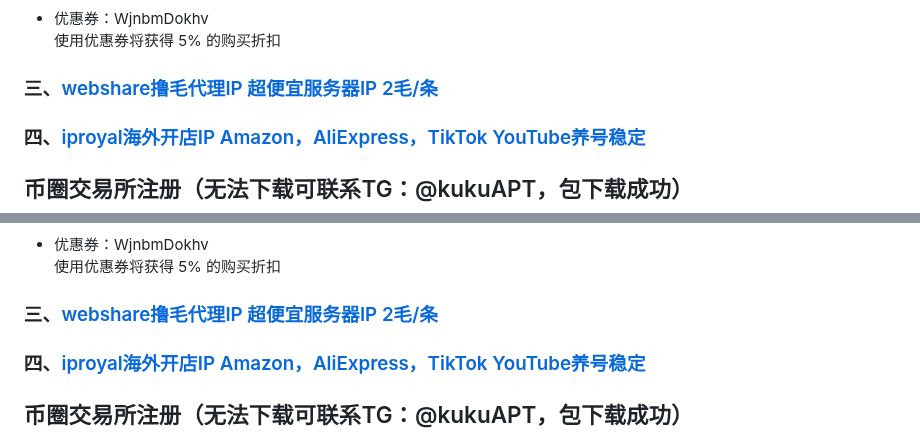
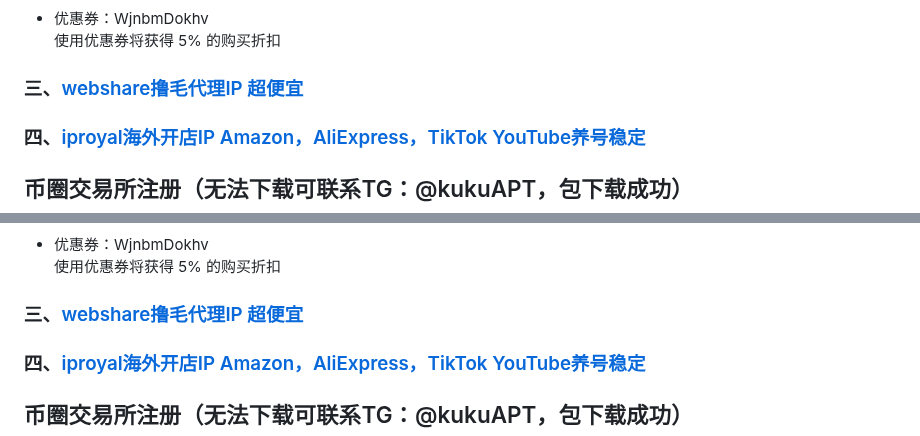
Before and after one commit to absbsa/DKIP, a Markdown page: index.md, 2 parts joined by grey strips. Rendered like a GitHub page.

```diff
--- a/index.md
+++ b/index.md
@@ -26,7 +26,7 @@ TG: @kukuAPT
 - 优惠券：WjnbmDokhv
   使用优惠券将获得 5% 的购买折扣
 
-### 三、[webshare撸毛代理IP  超便宜服务器IP 2毛/条](https://www.webshare.io/?referral_code=8nsq1kjzom8f)
+### 三、[webshare撸毛代理IP  超便宜](https://www.webshare.io/?referral_code=8nsq1kjzom8f)
 ### 四、[iproyal海外开店IP  Amazon，AliExpress，TikTok YouTube养号稳定](https://iproyal.cn/?r=119367)
 
 ## 币圈交易所注册（无法下载可联系TG：@kukuAPT，包下载成功）
@@ -125,7 +125,7 @@ TG：@kukuAPT
 - 优惠券：WjnbmDokhv
   使用优惠券将获得 5% 的购买折扣
 
-### 三、[webshare撸毛代理IP  超便宜服务器IP 2毛/条](https://www.webshare.io/?referral_code=8nsq1kjzom8f)
+### 三、[webshare撸毛代理IP  超便宜](https://www.webshare.io/?referral_code=8nsq1kjzom8f)
 ### 四、[iproyal海外开店IP  Amazon，AliExpress，TikTok YouTube养号稳定](https://iproyal.cn/?r=119367)
 
 ## 币圈交易所注册（无法下载可联系TG：@kukuAPT，包下载成功）
```
